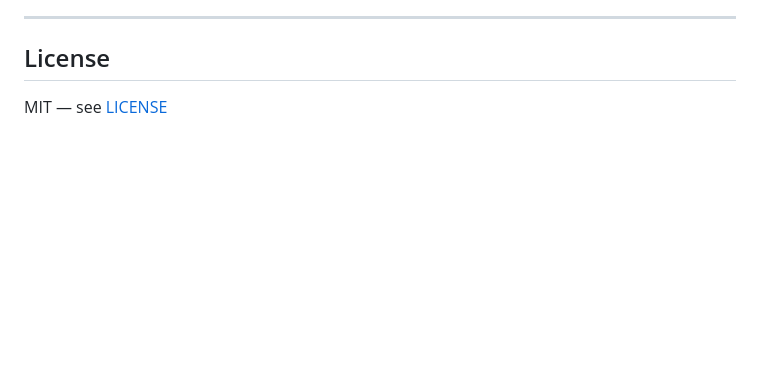
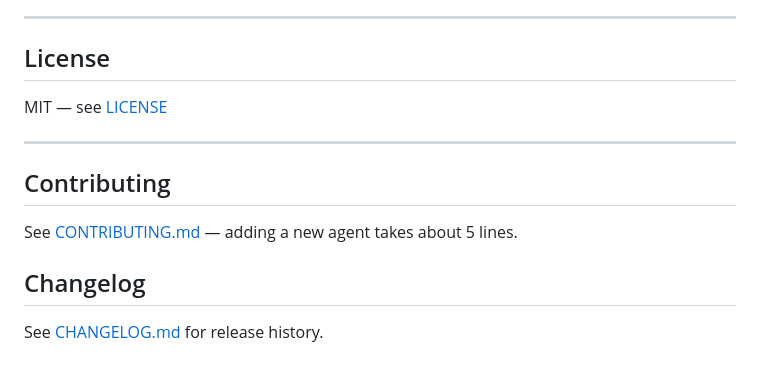
Before and after one commit to Ghraven/agent-meeting-room, a Markdown page: README.md, the part around the change. Drawn GitHub-style; blank space fills up the shorter version.

Commit message:
docs: add CONTRIBUTING and CHANGELOG links to README

```diff
--- a/README.md
+++ b/README.md
@@ -133,3 +133,13 @@ agent-meeting-room/
 ## License
 
 MIT — see [LICENSE](LICENSE)
+
+---
+
+## Contributing
+
+See [CONTRIBUTING.md](CONTRIBUTING.md) — adding a new agent takes about 5 lines.
+
+## Changelog
+
+See [CHANGELOG.md](CHANGELOG.md) for release history.
```
